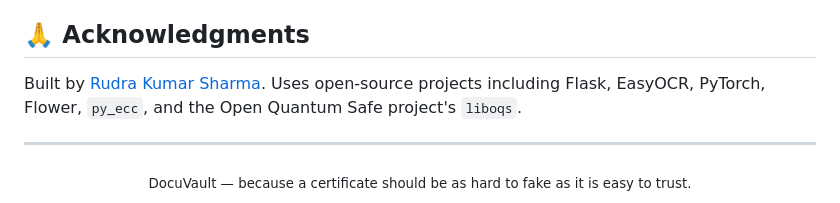
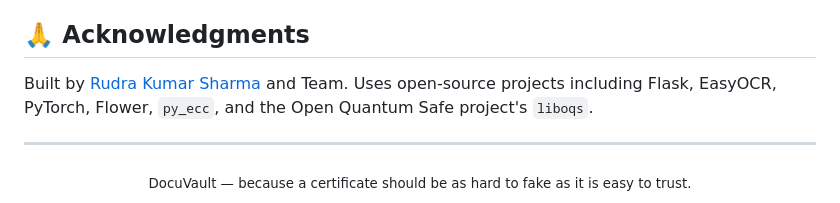
Before and after one commit to ruudrasharma/DocuVault, a Markdown page: README.md, the part around the change. GitHub-like rendering.

```diff
--- a/README.md
+++ b/README.md
@@ -509,7 +509,7 @@ Distributed under the MIT License. See [`LICENSE`](LICENSE) for details.
 
 ## 🙏 Acknowledgments
 
-Built by [Rudra Kumar Sharma](https://github.com/ruudrasharma). Uses
+Built by [Rudra Kumar Sharma](https://github.com/ruudrasharma) and Team. Uses
 open-source projects including Flask, EasyOCR, PyTorch, Flower, `py_ecc`,
 and the Open Quantum Safe project's `liboqs`.
 
```
